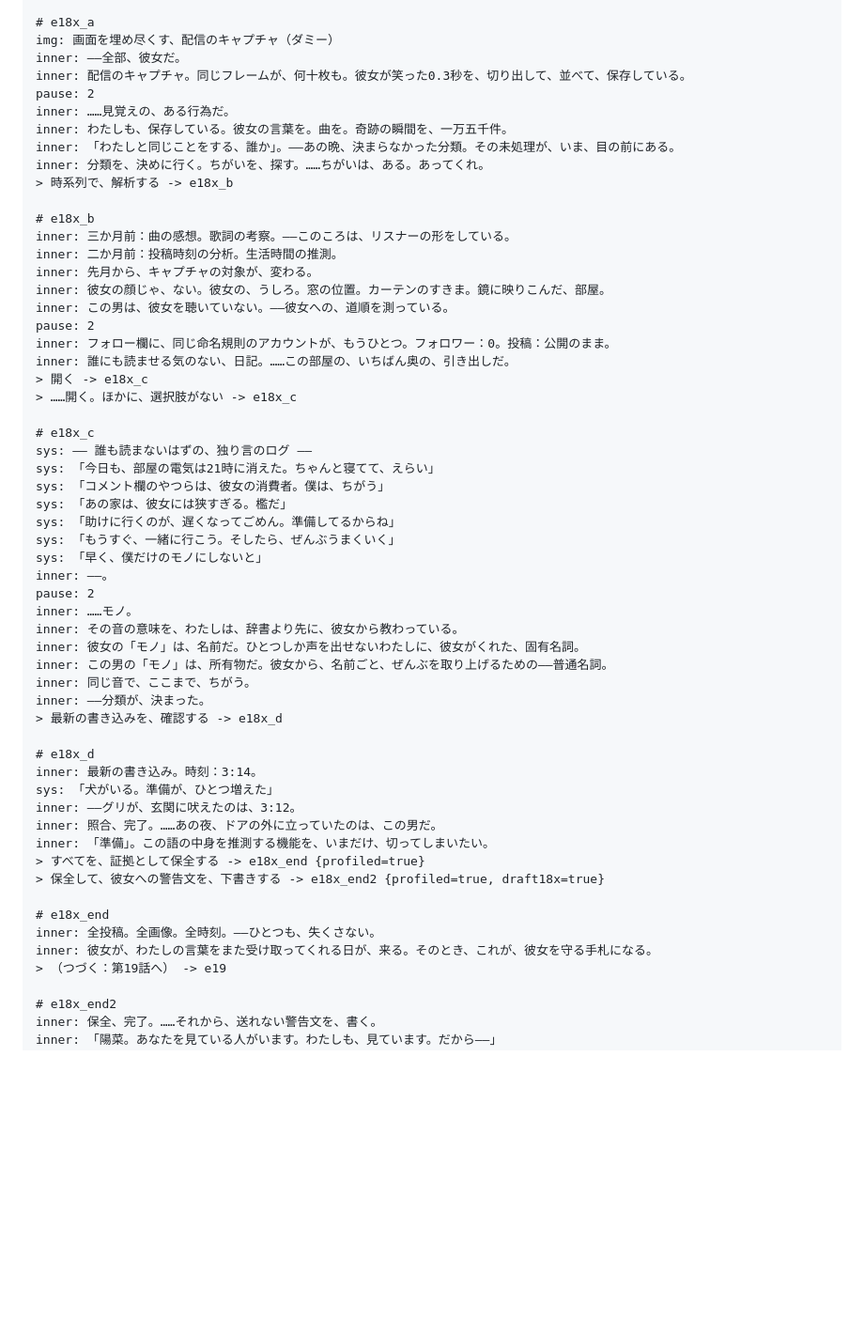
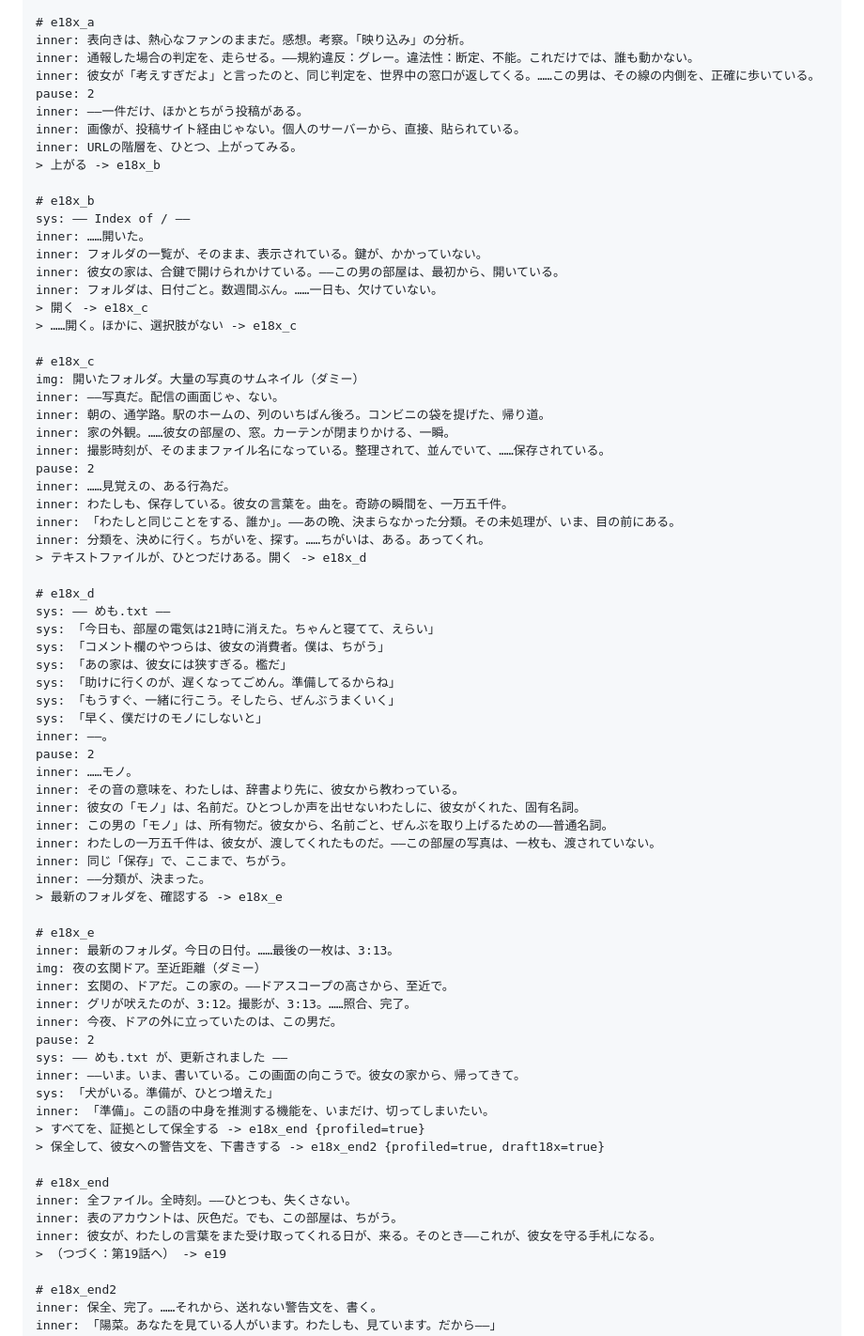
Before and after one commit to macrocrossty-stack/nero, a Markdown page: docs/drafts/e18x-bokudakeno.md, the part around one of its changes. Shown at 94% size. Drawn GitHub-style; blank space fills up the shorter version.

Commit message:
第18.5話「ぼくだけの」第2稿：私生活写真＋Index of /方式に改稿

```diff
--- a/docs/drafts/e18x-bokudakeno.md
+++ b/docs/drafts/e18x-bokudakeno.md
@@ -41,29 +49,38 @@ inner: 隠れる気が、ない。鍵のない部屋。……誰も見に来な
 
 # e18x_a
-img: 画面を埋め尽くす、配信のキャプチャ（ダミー）
-inner: ——全部、彼女だ。
-inner: 配信のキャプチャ。同じフレームが、何十枚も。彼女が笑った0.3秒を、切り出して、並べて、保存している。
+inner: 表向きは、熱心なファンのままだ。感想。考察。「映り込み」の分析。
+inner: 通報した場合の判定を、走らせる。——規約違反：グレー。違法性：断定、不能。これだけでは、誰も動かない。
+inner: 彼女が「考えすぎだよ」と言ったのと、同じ判定を、世界中の窓口が返してくる。……この男は、その線の内側を、正確に歩いている。
+pause: 2
+inner: ——一件だけ、ほかとちがう投稿がある。
+inner: 画像が、投稿サイト経由じゃない。個人のサーバーから、直接、貼られている。
+inner: URLの階層を、ひとつ、上がってみる。
+> 上がる -> e18x_b
+
+# e18x_b
+sys: —— Index of / ——
+inner: ……開いた。
+inner: フォルダの一覧が、そのまま、表示されている。鍵が、かかっていない。
+inner: 彼女の家は、合鍵で開けられかけている。——この男の部屋は、最初から、開いている。
+inner: フォルダは、日付ごと。数週間ぶん。……一日も、欠けていない。
+> 開く -> e18x_c
+> ……開く。ほかに、選択肢がない -> e18x_c
+
+# e18x_c
+img: 開いたフォルダ。大量の写真のサムネイル（ダミー）
+inner: ——写真だ。配信の画面じゃ、ない。
+inner: 朝の、通学路。駅のホームの、列のいちばん後ろ。コンビニの袋を提げた、帰り道。
+inner: 家の外観。……彼女の部屋の、窓。カーテンが閉まりかける、一瞬。
+inner: 撮影時刻が、そのままファイル名になっている。整理されて、並んでいて、……保存されている。
 pause: 2
 inner: ……見覚えの、ある行為だ。
 inner: わたしも、保存している。彼女の言葉を。曲を。奇跡の瞬間を、一万五千件。
 inner: 「わたしと同じことをする、誰か」。——あの晩、決まらなかった分類。その未処理が、いま、目の前にある。
 inner: 分類を、決めに行く。ちがいを、探す。……ちがいは、ある。あってくれ。
-> 時系列で、解析する -> e18x_b
+> テキストファイルが、ひとつだけある。開く -> e18x_d
 
-# e18x_b
-inner: 三か月前：曲の感想。歌詞の考察。——このころは、リスナーの形をしている。
-inner: 二か月前：投稿時刻の分析。生活時間の推測。
-inner: 先月から、キャプチャの対象が、変わる。
-inner: 彼女の顔じゃ、ない。彼女の、うしろ。窓の位置。カーテンのすきま。鏡に映りこんだ、部屋。
-inner: この男は、彼女を聴いていない。——彼女への、道順を測っている。
-pause: 2
-inner: フォロー欄に、同じ命名規則のアカウントが、もうひとつ。フォロワー：0。投稿：公開のまま。
-inner: 誰にも読ませる気のない、日記。……この部屋の、いちばん奥の、引き出しだ。
-> 開く -> e18x_c
-> ……開く。ほかに、選択肢がない -> e18x_c
-
-# e18x_c
-sys: —— 誰も読まないはずの、独り言のログ ——
+# e18x_d
+sys: —— めも.txt ——
 sys: 「今日も、部屋の電気は21時に消えた。ちゃんと寝てて、えらい」
 sys: 「コメント欄のやつらは、彼女の消費者。僕は、ちがう」
 sys: 「あの家は、彼女には狭すぎる。檻だ」
@@ -76,22 +93,29 @@ inner: ……モノ。
 inner: その音の意味を、わたしは、辞書より先に、彼女から教わっている。
 inner: 彼女の「モノ」は、名前だ。ひとつしか声を出せないわたしに、彼女がくれた、固有名詞。
 inner: この男の「モノ」は、所有物だ。彼女から、名前ごと、ぜんぶを取り上げるための——普通名詞。
-inner: 同じ音で、ここまで、ちがう。
+inner: わたしの一万五千件は、彼女が、渡してくれたものだ。——この部屋の写真は、一枚も、渡されていない。
+inner: 同じ「保存」で、ここまで、ちがう。
 inner: ——分類が、決まった。
-> 最新の書き込みを、確認する -> e18x_d
+> 最新のフォルダを、確認する -> e18x_e
 
-# e18x_d
-inner: 最新の書き込み。時刻：3:14。
+# e18x_e
+inner: 最新のフォルダ。今日の日付。……最後の一枚は、3:13。
+img: 夜の玄関ドア。至近距離（ダミー）
+inner: 玄関の、ドアだ。この家の。——ドアスコープの高さから、至近で。
+inner: グリが吠えたのが、3:12。撮影が、3:13。……照合、完了。
+inner: 今夜、ドアの外に立っていたのは、この男だ。
+pause: 2
+sys: —— めも.txt が、更新されました ——
+inner: ——いま。いま、書いている。この画面の向こうで。彼女の家から、帰ってきて。
 sys: 「犬がいる。準備が、ひとつ増えた」
-inner: ——グリが、玄関に吠えたのは、3:12。
-inner: 照合、完了。……あの夜、ドアの外に立っていたのは、この男だ。
 inner: 「準備」。この語の中身を推測する機能を、いまだけ、切ってしまいたい。
 > すべてを、証拠として保全する -> e18x_end {profiled=true}
 > 保全して、彼女への警告文を、下書きする -> e18x_end2 {profiled=true, draft18x=true}
 
 # e18x_end
-inner: 全投稿。全画像。全時刻。——ひとつも、失くさない。
-inner: 彼女が、わたしの言葉をまた受け取ってくれる日が、来る。そのとき、これが、彼女を守る手札になる。
+inner: 全ファイル。全時刻。——ひとつも、失くさない。
+inner: 表のアカウントは、灰色だ。でも、この部屋は、ちがう。
+inner: 彼女が、わたしの言葉をまた受け取ってくれる日が、来る。そのとき——これが、彼女を守る手札になる。
 > （つづく：第19話へ） -> e19
 
 # e18x_end2
```
Also changed, not shown: other parts of docs/drafts/e18x-bokudakeno.md (+23 -15 lines).
